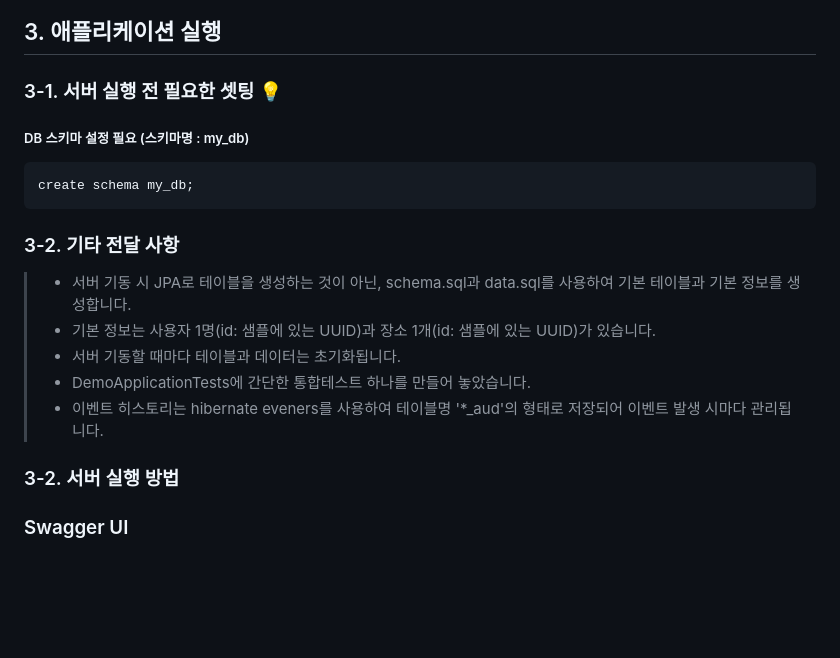
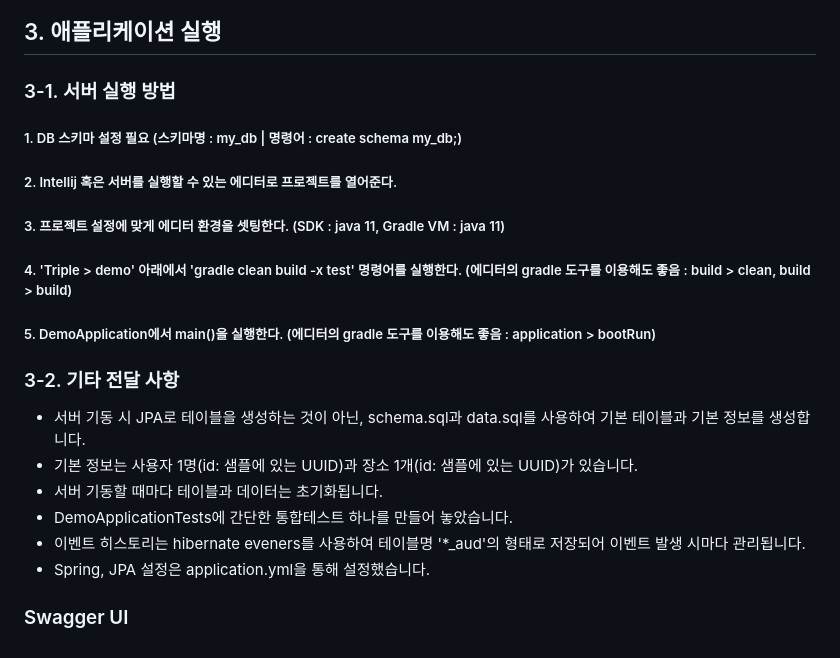
Before and after one commit to eunchae-cho/Triple, a Markdown page: README.md, the part around the change. GitHub-like rendering; blank space fills up the shorter version.

Commit message:
Update README.md
readme 중간저장

````diff
--- a/README.md
+++ b/README.md
@@ -120,19 +120,20 @@ Table | Table Description | Column | Column Description
 
 ## 3. 애플리케이션 실행
 
-### 3-1. 서버 실행 전 필요한 셋팅 💡
-##### DB 스키마 설정 필요 (스키마명 : my_db)
-```
-create schema my_db;
-```
+### 3-1. 서버 실행 방법
+
+##### 1. DB 스키마 설정 필요 (스키마명 : my_db | 명령어 : create schema my_db;)
+##### 2. Intellij 혹은 서버를 실행할 수 있는 에디터로 프로젝트를 열어준다.
+##### 3. 프로젝트 설정에 맞게 에디터 환경을 셋팅한다. (SDK : java 11, Gradle VM : java 11)
+##### 4. 'Triple > demo' 아래에서 'gradle clean build -x test' 명령어를 실행한다. (에디터의 gradle 도구를 이용해도 좋음 : build > clean, build > build)
+##### 5. DemoApplication에서 main()을 실행한다. (에디터의 gradle 도구를 이용해도 좋음 : application > bootRun)
+
 ### 3-2. 기타 전달 사항
-> - 서버 기동 시 JPA로 테이블을 생성하는 것이 아닌, schema.sql과 data.sql를 사용하여 기본 테이블과 기본 정보를 생성합니다.
-> - 기본 정보는 사용자 1명(id: 샘플에 있는 UUID)과 장소 1개(id: 샘플에 있는 UUID)가 있습니다.
-> - 서버 기동할 때마다 테이블과 데이터는 초기화됩니다.
-> - DemoApplicationTests에 간단한 통합테스트 하나를 만들어 놓았습니다.
-> - 이벤트 히스토리는 hibernate eveners를 사용하여 테이블명 '*_aud'의 형태로 저장되어 이벤트 발생 시마다 관리됩니다.
-
-
-### 3-2. 서버 실행 방법
+- 서버 기동 시 JPA로 테이블을 생성하는 것이 아닌, schema.sql과 data.sql를 사용하여 기본 테이블과 기본 정보를 생성합니다.
+- 기본 정보는 사용자 1명(id: 샘플에 있는 UUID)과 장소 1개(id: 샘플에 있는 UUID)가 있습니다.
+- 서버 기동할 때마다 테이블과 데이터는 초기화됩니다.
+- DemoApplicationTests에 간단한 통합테스트 하나를 만들어 놓았습니다.
+- 이벤트 히스토리는 hibernate eveners를 사용하여 테이블명 '*_aud'의 형태로 저장되어 이벤트 발생 시마다 관리됩니다.
+- Spring, JPA 설정은 application.yml을 통해 설정했습니다.
 
 ### Swagger UI
````
